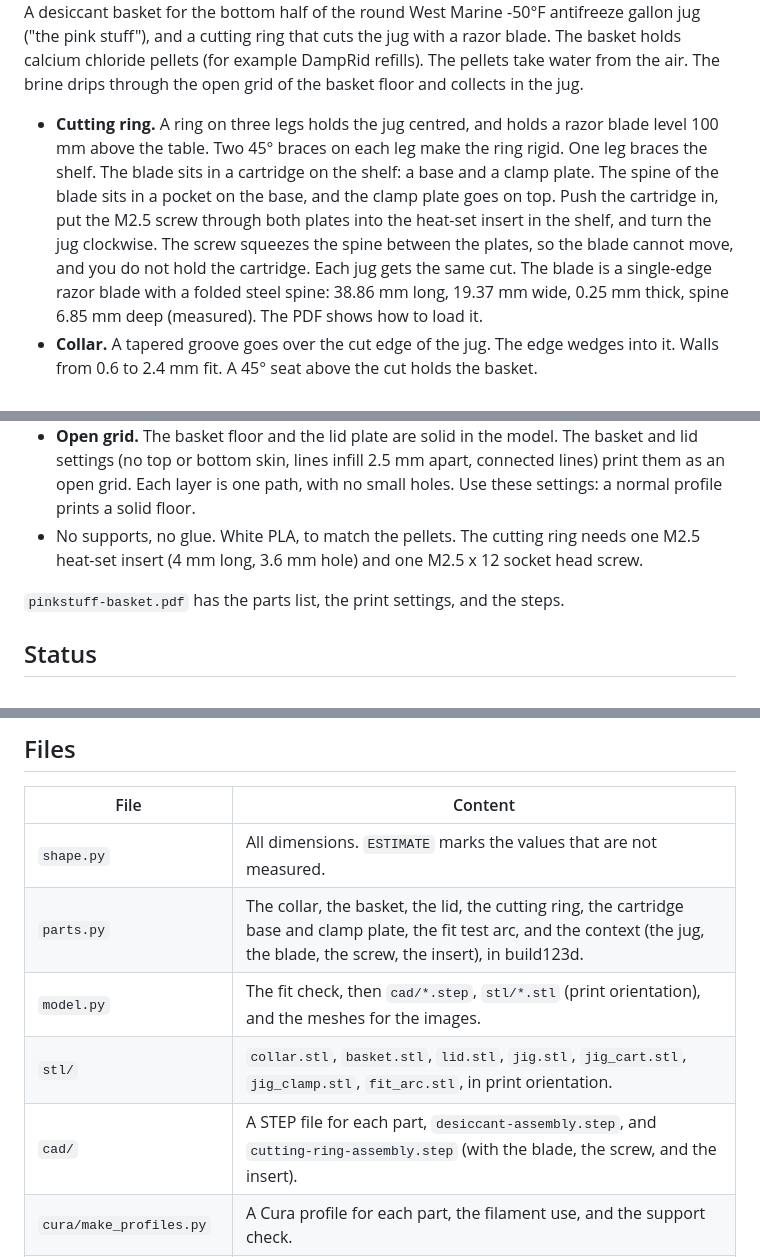
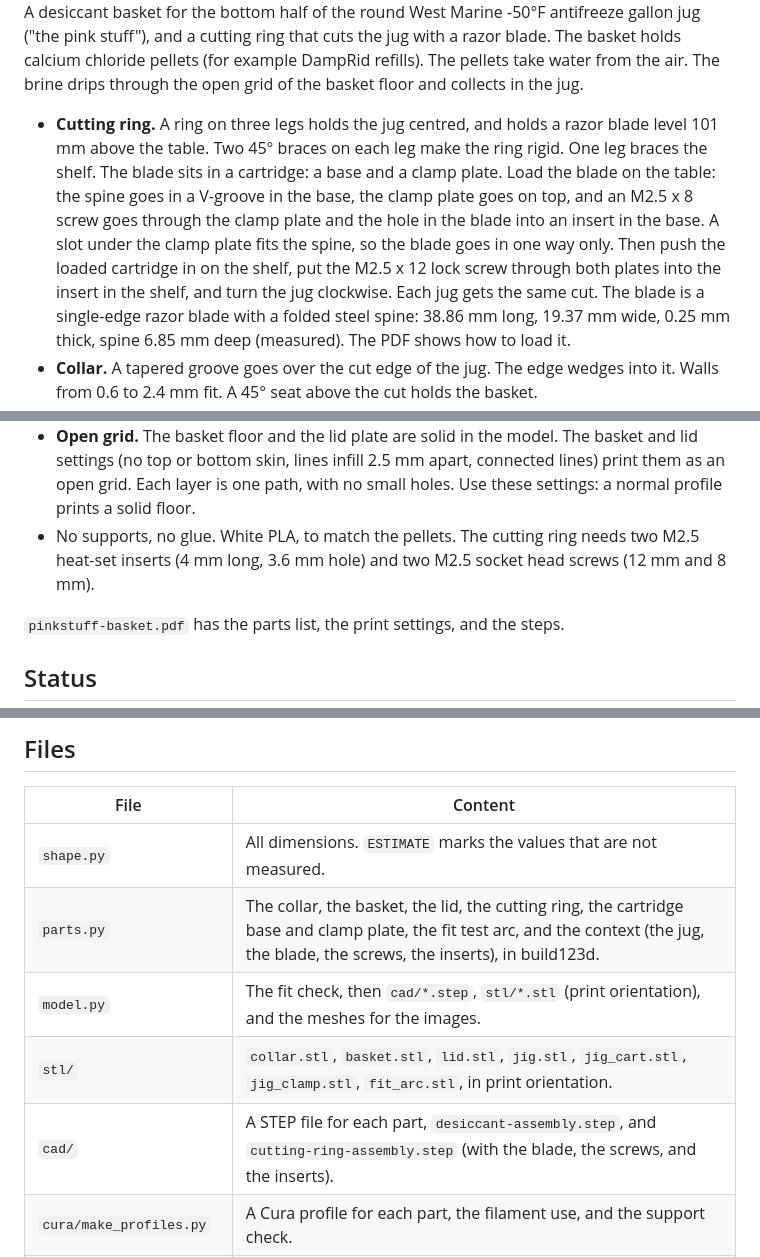
Before and after one commit to beetlebugorg/pinkstuff-basket, a Markdown page: README.md, 3 parts joined by grey strips. Rendered like a GitHub page.

```diff
--- a/README.md
+++ b/README.md
@@ -11,12 +11,13 @@ calcium chloride pellets (for example DampRid refills). The pellets take water f
 The brine drips through the open grid of the basket floor and collects in the jug.
 
 - **Cutting ring.** A ring on three legs holds the jug centred, and holds a razor blade level
-  100 mm above the table. Two 45° braces on each leg make the ring rigid. One leg braces the
-  shelf. The blade sits in a cartridge on the shelf: a base and a clamp plate. The spine of the
-  blade sits in a pocket on the base, and the clamp plate goes on top. Push the cartridge in,
-  put the M2.5 screw through both plates into the heat-set insert in the shelf, and turn the jug
-  clockwise. The screw squeezes the spine between the plates, so the blade cannot move, and you
-  do not hold the cartridge. Each jug gets the same cut.
+  101 mm above the table. Two 45° braces on each leg make the ring rigid. One leg braces the
+  shelf. The blade sits in a cartridge: a base and a clamp plate. Load the blade on the table:
+  the spine goes in a V-groove in the base, the clamp plate goes on top, and an M2.5 x 8 screw
+  goes through the clamp plate and the hole in the blade into an insert in the base. A slot
+  under the clamp plate fits the spine, so the blade goes in one way only. Then push the loaded
+  cartridge in on the shelf, put the M2.5 x 12 lock screw through both plates into the insert
+  in the shelf, and turn the jug clockwise. Each jug gets the same cut.
   The blade is a single-edge razor blade with a folded steel spine: 38.86 mm long, 19.37 mm
   wide, 0.25 mm thick, spine 6.85 mm deep (measured). The PDF shows how to load it.
 - **Collar.** A tapered groove goes over the cut edge of the jug. The edge wedges into it.
@@ -31,8 +32,8 @@ The brine drips through the open grid of the basket floor and collects in the ju
   settings (no top or bottom skin, lines infill 2.5 mm apart, connected lines) print them as an
   open grid. Each layer is one path, with no small holes. Use these settings: a normal profile
   prints a solid floor.
-- No supports, no glue. White PLA, to match the pellets. The cutting ring needs one M2.5 heat-set
-  insert (4 mm long, 3.6 mm hole) and one M2.5 x 12 socket head screw.
+- No supports, no glue. White PLA, to match the pellets. The cutting ring needs two M2.5 heat-set
+  inserts (4 mm long, 3.6 mm hole) and two M2.5 socket head screws (12 mm and 8 mm).
 
 `pinkstuff-basket.pdf` has the parts list, the print settings, and the steps.
 
@@ -47,10 +48,10 @@ The insert hole (3.6 mm) is an **estimate**: check the data sheet of your insert
 | File | Content |
 |---|---|
 | `shape.py` | All dimensions. `ESTIMATE` marks the values that are not measured. |
-| `parts.py` | The collar, the basket, the lid, the cutting ring, the cartridge base and clamp plate, the fit test arc, and the context (the jug, the blade, the screw, the insert), in build123d. |
+| `parts.py` | The collar, the basket, the lid, the cutting ring, the cartridge base and clamp plate, the fit test arc, and the context (the jug, the blade, the screws, the inserts), in build123d. |
 | `model.py` | The fit check, then `cad/*.step`, `stl/*.stl` (print orientation), and the meshes for the images. |
 | `stl/` | `collar.stl`, `basket.stl`, `lid.stl`, `jig.stl`, `jig_cart.stl`, `jig_clamp.stl`, `fit_arc.stl`, in print orientation. |
-| `cad/` | A STEP file for each part, `desiccant-assembly.step`, and `cutting-ring-assembly.step` (with the blade, the screw, and the insert). |
+| `cad/` | A STEP file for each part, `desiccant-assembly.step`, and `cutting-ring-assembly.step` (with the blade, the screws, and the inserts). |
 | `cura/make_profiles.py` | A Cura profile for each part, the filament use, and the support check. |
 | `printdeck.yml`, `profiles/` | The Printdeck build: the parts, the TAZ Workhorse profiles, and the PDF. |
 | `lineart/render.mjs` | The line-art images. |
```
Also changed, not shown: other parts of README.md (+1 -1 lines), docs/hero-dark.png, docs/hero-light.png, 12 other files.
